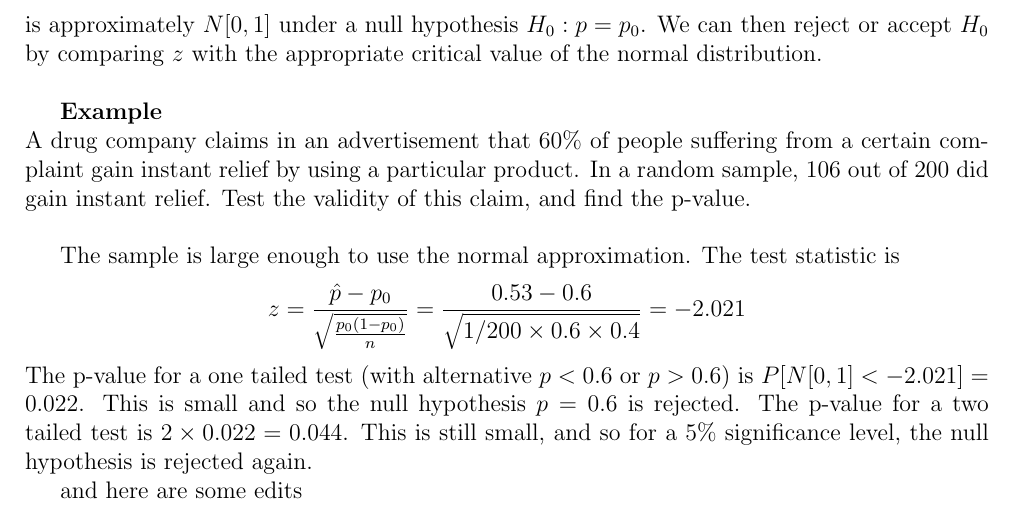
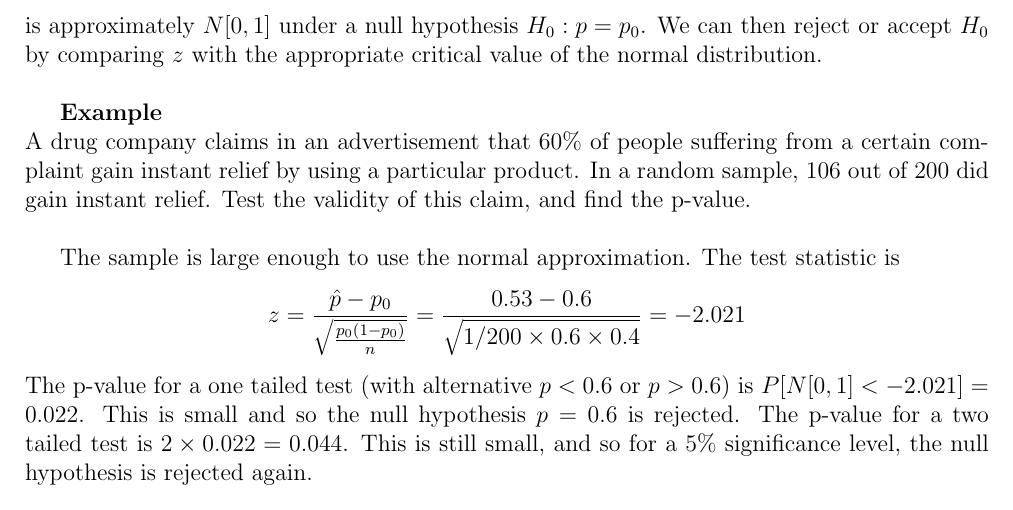
Before and after one commit to gillardjw/hello-world, a LaTeX thesis (Further hypothesis testing.tex): part of the page, cut so that both start at the same text. Compiled offline with pdfLaTeX.

Commit message:
edit file

```diff
--- a/Further hypothesis testing.tex
+++ b/Further hypothesis testing.tex
@@ -20,7 +20,6 @@ A drug company claims in an advertisement that $60\%$ of people suffering from a
 The sample is large enough to use the normal approximation. The test statistic is $$z=\frac{\hat{p}-p_0}{\sqrt{\frac{p_0(1-p_0)}{n}}}=\frac{0.53-0.6}{\sqrt{1/200 \times 0.6 \times 0.4}}=-2.021$$
 The p-value for a one tailed test (with alternative $p<0.6$ or $p>0.6$) is $P[N[0,1]<-2.021]=0.022$. This is small and so the null hypothesis $p=0.6$ is rejected. The p-value for a two tailed test is $2 \times 0.022=0.044$. This is still small, and so for a $5\%$ significance level, the null hypothesis is rejected again.
 
-and here are some edits
 
 
 \end{document}
```
